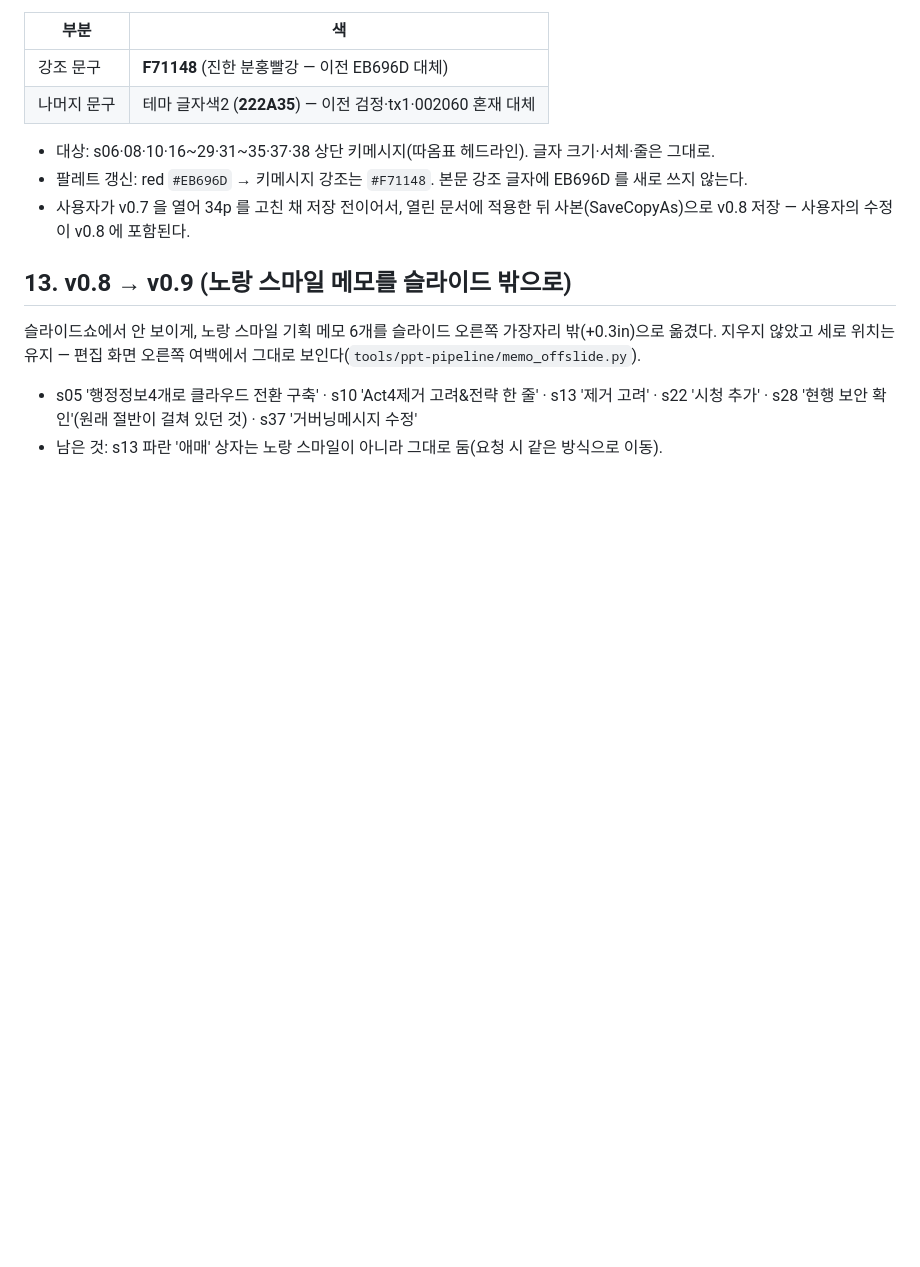
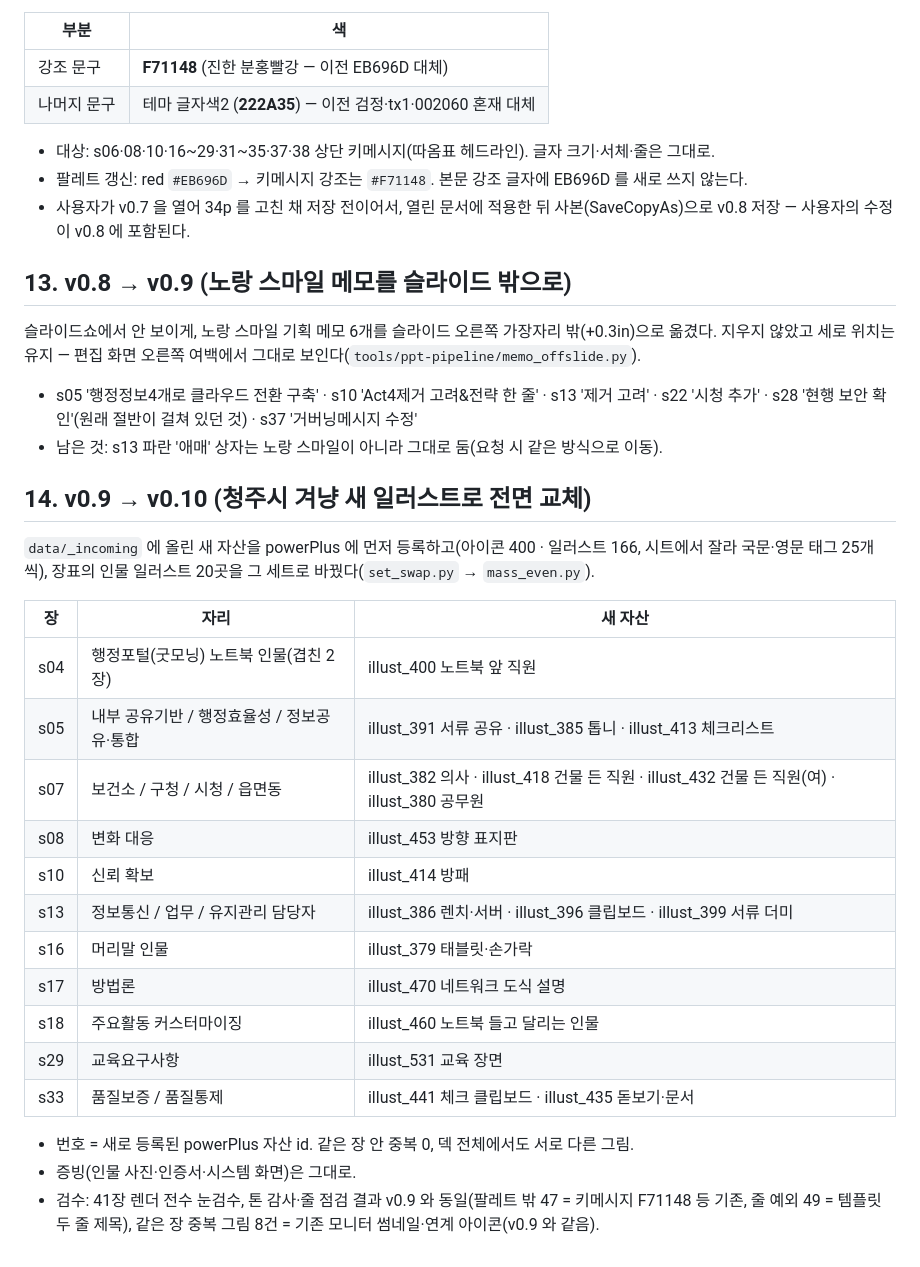
Before and after one commit to homebox78/powerPlus, a Markdown page: 제안서/청주시_디자인가이드.md, the part around the change. Rendered like a GitHub page; blank space fills up the shorter version.

Commit message:
청주시 제안요약서 v0.10 — 인물 일러스트 20곳을 새 청주시 세트로 교체
Co-Authored-By: Claude Opus 5.5 (1M context) <noreply@anthropic.com>

```diff
--- a/제안서/청주시_디자인가이드.md
+++ b/제안서/청주시_디자인가이드.md
@@ -235,3 +235,25 @@ s25 방법 상자(Rectangle 603) 여백은 줄 수가 늘어 보류.
 슬라이드쇼에서 안 보이게, 노랑 스마일 기획 메모 6개를 슬라이드 오른쪽 가장자리 밖(+0.3in)으로 옮겼다. 지우지 않았고 세로 위치는 유지 — 편집 화면 오른쪽 여백에서 그대로 보인다(`tools/ppt-pipeline/memo_offslide.py`).
 - s05 '행정정보4개로 클라우드 전환 구축' · s10 'Act4제거 고려&전략 한 줄' · s13 '제거 고려' · s22 '시청 추가' · s28 '현행 보안 확인'(원래 절반이 걸쳐 있던 것) · s37 '거버닝메시지 수정'
 - 남은 것: s13 파란 '애매' 상자는 노랑 스마일이 아니라 그대로 둠(요청 시 같은 방식으로 이동).
+
+## 14. v0.9 → v0.10 (청주시 겨냥 새 일러스트로 전면 교체)
+
+`data/_incoming` 에 올린 새 자산을 powerPlus 에 먼저 등록하고(아이콘 400 · 일러스트 166, 시트에서 잘라 국문·영문 태그 25개씩), 장표의 인물 일러스트 20곳을 그 세트로 바꿨다(`set_swap.py` → `mass_even.py`).
+
+| 장 | 자리 | 새 자산 |
+|---|---|---|
+| s04 | 행정포털(굿모닝) 노트북 인물(겹친 2장) | illust_400 노트북 앞 직원 |
+| s05 | 내부 공유기반 / 행정효율성 / 정보공유·통합 | illust_391 서류 공유 · illust_385 톱니 · illust_413 체크리스트 |
+| s07 | 보건소 / 구청 / 시청 / 읍면동 | illust_382 의사 · illust_418 건물 든 직원 · illust_432 건물 든 직원(여) · illust_380 공무원 |
+| s08 | 변화 대응 | illust_453 방향 표지판 |
+| s10 | 신뢰 확보 | illust_414 방패 |
+| s13 | 정보통신 / 업무 / 유지관리 담당자 | illust_386 렌치·서버 · illust_396 클립보드 · illust_399 서류 더미 |
+| s16 | 머리말 인물 | illust_379 태블릿·손가락 |
+| s17 | 방법론 | illust_470 네트워크 도식 설명 |
+| s18 | 주요활동 커스터마이징 | illust_460 노트북 들고 달리는 인물 |
+| s29 | 교육요구사항 | illust_531 교육 장면 |
+| s33 | 품질보증 / 품질통제 | illust_441 체크 클립보드 · illust_435 돋보기·문서 |
+
+- 번호 = 새로 등록된 powerPlus 자산 id. 같은 장 안 중복 0, 덱 전체에서도 서로 다른 그림.
+- 증빙(인물 사진·인증서·시스템 화면)은 그대로.
+- 검수: 41장 렌더 전수 눈검수, 톤 감사·줄 점검 결과 v0.9 와 동일(팔레트 밖 47 = 키메시지 F71148 등 기존, 줄 예외 49 = 템플릿 두 줄 제목), 같은 장 중복 그림 8건 = 기존 모니터 썸네일·연계 아이콘(v0.9 와 같음).
```
